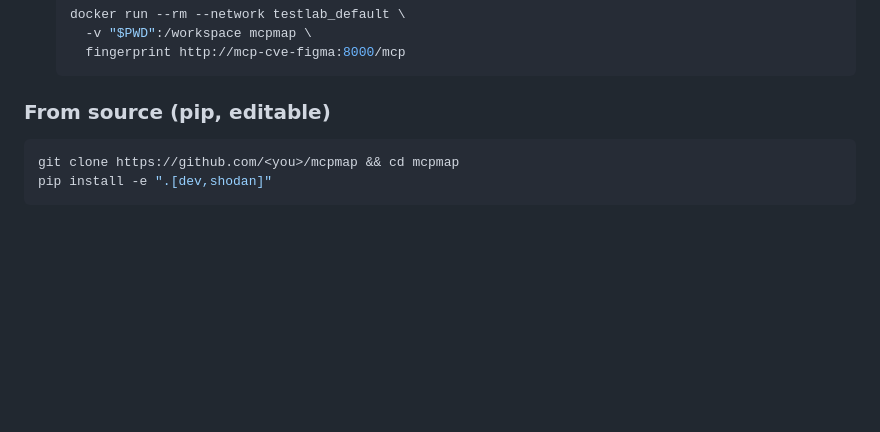
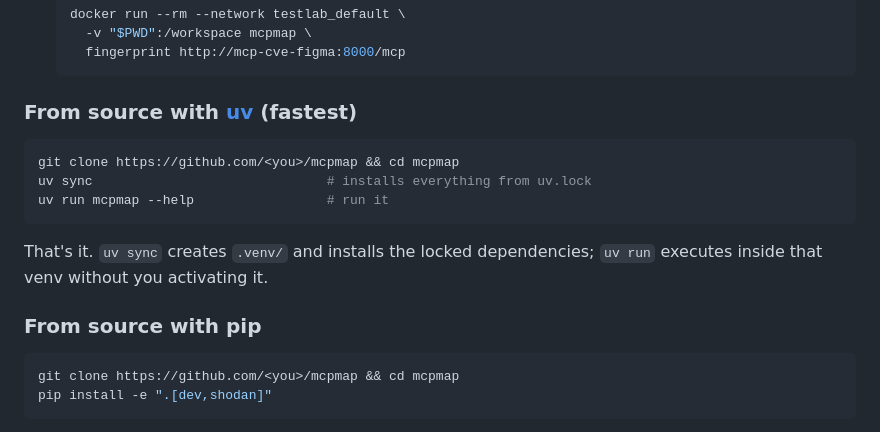
Before and after one commit to ogthemepark/mcpmap, a Markdown page: README.md, the part around the change. GitHub-like rendering; blank space fills up the shorter version.

Commit message:
docs(readme): add uv install path — two commands, uses uv.lock
uv sync + uv run is the fastest way to get a working dev env. Kept the
pip variant for users who already have pip workflows.

Co-Authored-By: Claude Opus 4.7 <noreply@anthropic.com>

````diff
--- a/README.md
+++ b/README.md
@@ -54,7 +54,17 @@ Two networking modes for reaching targets from inside the container:
     fingerprint http://mcp-cve-figma:8000/mcp
   ```
 
-### From source (pip, editable)
+### From source with [uv](https://docs.astral.sh/uv/) (fastest)
+
+```bash
+git clone https://github.com/<you>/mcpmap && cd mcpmap
+uv sync                              # installs everything from uv.lock
+uv run mcpmap --help                 # run it
+```
+
+That's it. `uv sync` creates `.venv/` and installs the locked dependencies; `uv run` executes inside that venv without you activating it.
+
+### From source with pip
 
 ```bash
 git clone https://github.com/<you>/mcpmap && cd mcpmap
````
